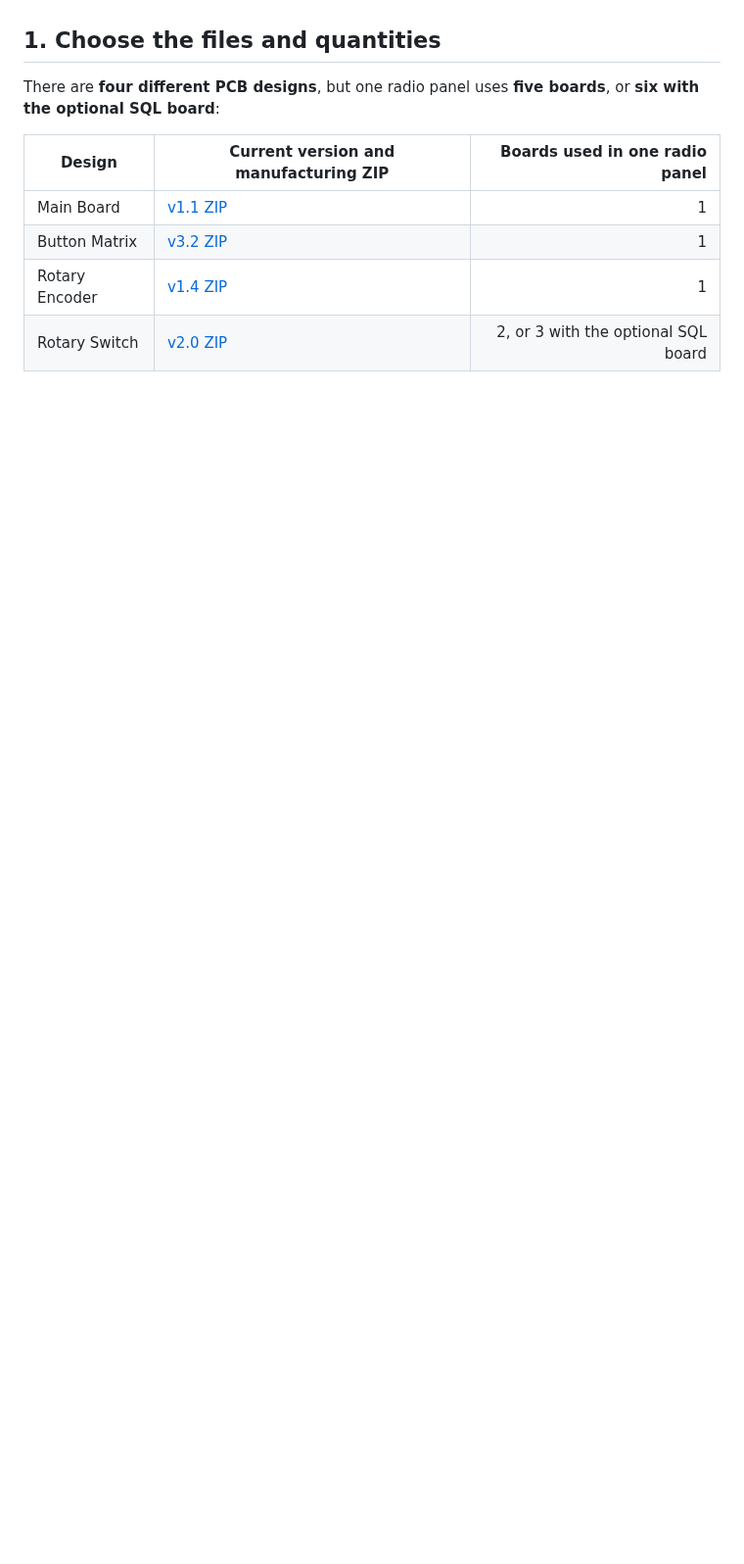
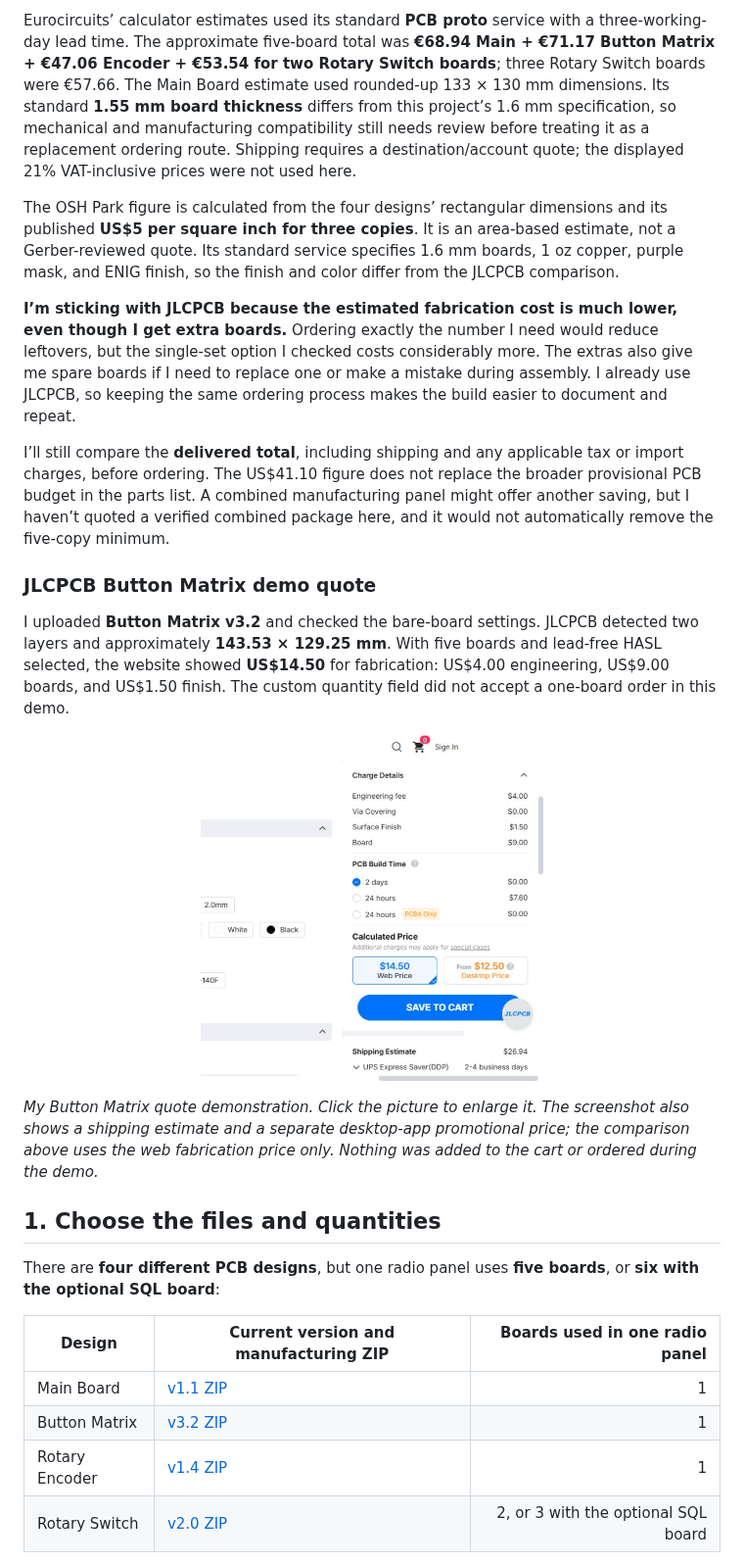
Before and after one commit to dgdimick/ARC-210-DCS-Display, a Markdown page: Docs/PCB-Manufacturing-JLCPCB.md, the part around one of its changes. Shown at 98% size. Drawn GitHub-style; pictures changed too: images/JLCPCB-Button-Matrix-Quote-Demo.png (added); blank space fills up the shorter version.

Commit message:
Add PCB cost comparison and JLCPCB demo quote

```diff
--- a/Docs/PCB-Manufacturing-JLCPCB.md
+++ b/Docs/PCB-Manufacturing-JLCPCB.md
@@ -10,3 +24,22 @@ I’m not affiliated with JLCPCB. This guide follows its [ordering instructions]
+Eurocircuits’ calculator estimates used its standard **PCB proto** service with a three-working-day lead time. The approximate five-board total was **€68.94 Main + €71.17 Button Matrix + €47.06 Encoder + €53.54 for two Rotary Switch boards**; three Rotary Switch boards were €57.66. The Main Board estimate used rounded-up 133 × 130 mm dimensions. Its standard **1.55 mm board thickness** differs from this project’s 1.6 mm specification, so mechanical and manufacturing compatibility still needs review before treating it as a replacement ordering route. Shipping requires a destination/account quote; the displayed 21% VAT-inclusive prices were not used here.
+
+The OSH Park figure is calculated from the four designs’ rectangular dimensions and its published **US$5 per square inch for three copies**. It is an area-based estimate, not a Gerber-reviewed quote. Its standard service specifies 1.6 mm boards, 1 oz copper, purple mask, and ENIG finish, so the finish and color differ from the JLCPCB comparison.
+
+**I’m sticking with JLCPCB because the estimated fabrication cost is much lower, even though I get extra boards.** Ordering exactly the number I need would reduce leftovers, but the single-set option I checked costs considerably more. The extras also give me spare boards if I need to replace one or make a mistake during assembly. I already use JLCPCB, so keeping the same ordering process makes the build easier to document and repeat.
+
+I’ll still compare the **delivered total**, including shipping and any applicable tax or import charges, before ordering. The US$41.10 figure does not replace the broader provisional PCB budget in the parts list. A combined manufacturing panel might offer another saving, but I haven’t quoted a verified combined package here, and it would not automatically remove the five-copy minimum.
+
+### JLCPCB Button Matrix demo quote
+
+I uploaded **Button Matrix v3.2** and checked the bare-board settings. JLCPCB detected two layers and approximately **143.53 × 129.25 mm**. With five boards and lead-free HASL selected, the website showed **US$14.50** for fabrication: US$4.00 engineering, US$9.00 boards, and US$1.50 finish. The custom quantity field did not accept a one-board order in this demo.
+
+<p align="center">
+  <a href="../images/JLCPCB-Button-Matrix-Quote-Demo.png">
+    <img src="../images/JLCPCB-Button-Matrix-Quote-Demo.png" width="350" alt="JLCPCB Button Matrix demo quote showing a US$14.50 fabrication price before shipping">
+  </a>
+</p>
+
+*My Button Matrix quote demonstration. Click the picture to enlarge it. The screenshot also shows a shipping estimate and a separate desktop-app promotional price; the comparison above uses the web fabrication price only. Nothing was added to the cart or ordered during the demo.*
 
 ## 1. Choose the files and quantities
 
```
Also changed, not shown: other parts of Docs/PCB-Manufacturing-JLCPCB.md (+15 -1 lines), README.md (+1 -1 lines).
